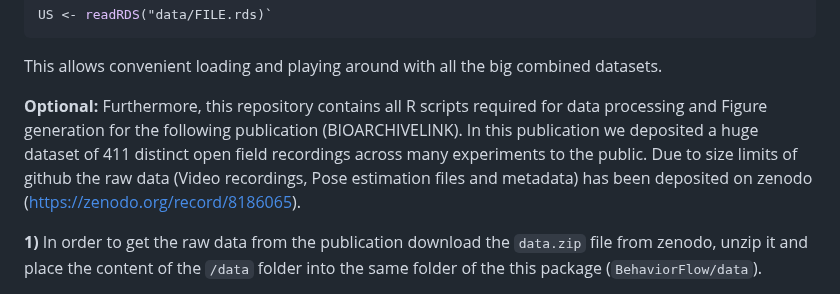
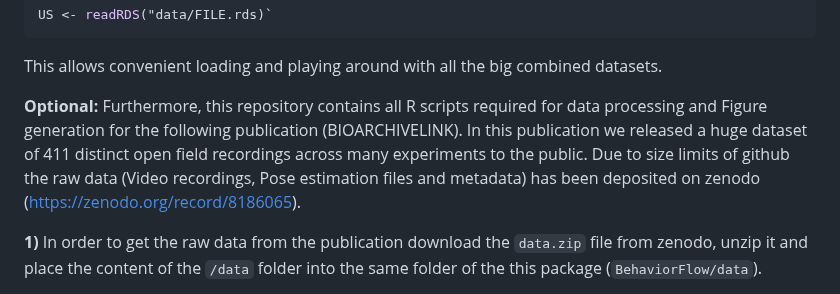
Before and after one commit to ETHZ-INS/BehaviorFlow, a Markdown page: README.md, the part around the change. GitHub-like rendering.

````diff
--- a/README.md
+++ b/README.md
@@ -34,7 +34,7 @@ US <- readRDS("data/FILE.rds)`
 ```
 This allows convenient loading and playing around with all the big combined datasets.
 
-**Optional:** Furthermore, this repository contains all R scripts required for data processing and Figure generation for the following publication (BIOARCHIVELINK). In this publication we deposited a huge dataset of 411 distinct open field recordings across many experiments to the public. Due to size limits of github the raw data (Video recordings, Pose estimation files and metadata) has been deposited on zenodo ([https://zenodo.org/record/8186065](https://zenodo.org/record/8186065)).
+**Optional:** Furthermore, this repository contains all R scripts required for data processing and Figure generation for the following publication (BIOARCHIVELINK). In this publication we released a huge dataset of 411 distinct open field recordings across many experiments to the public. Due to size limits of github the raw data (Video recordings, Pose estimation files and metadata) has been deposited on zenodo ([https://zenodo.org/record/8186065](https://zenodo.org/record/8186065)).
 
 **1)** In order to get the raw data from the publication download the `data.zip` file from zenodo, unzip it and place the content of the `/data` folder into the same folder of the this package (`BehaviorFlow/data`).
 
````
